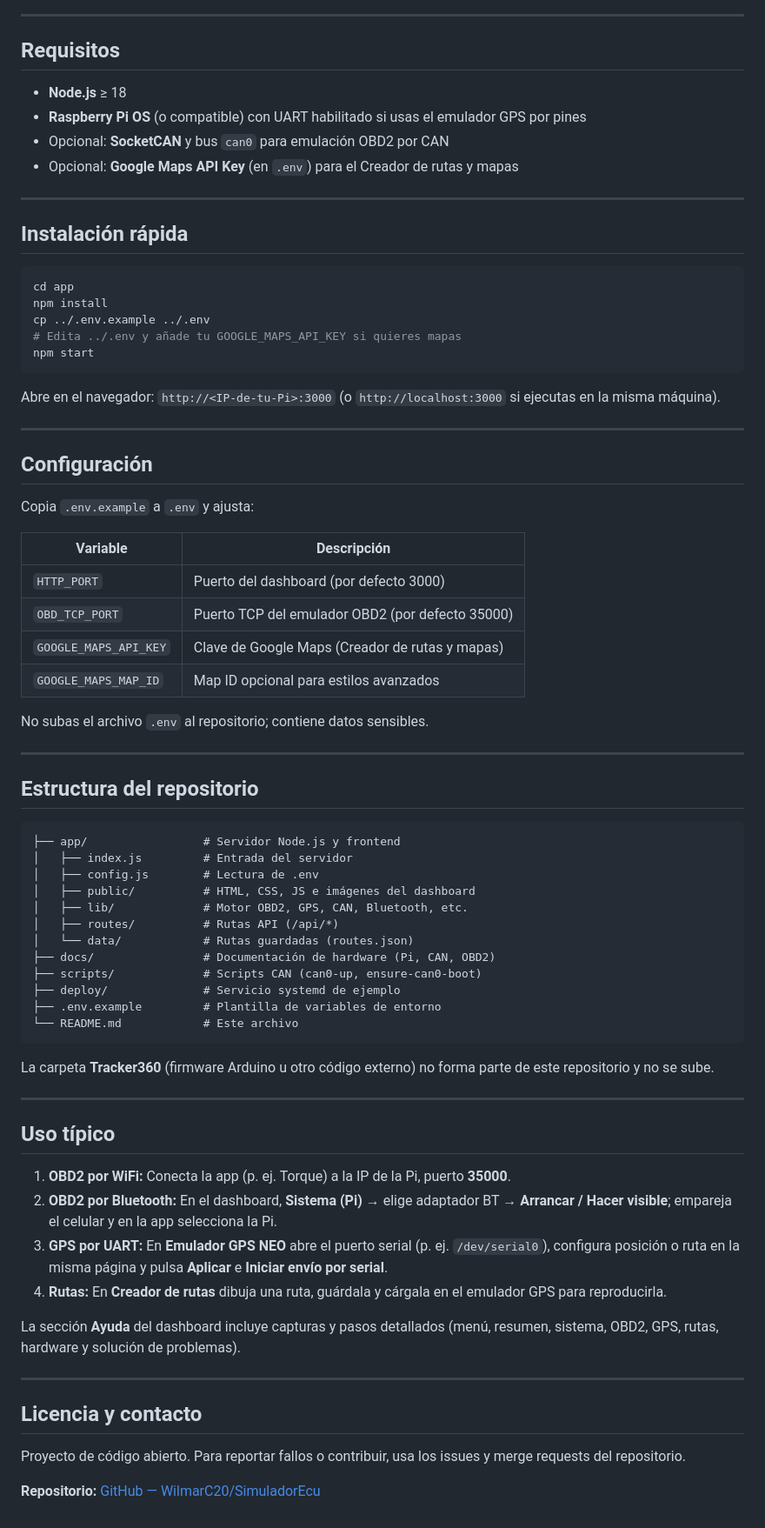
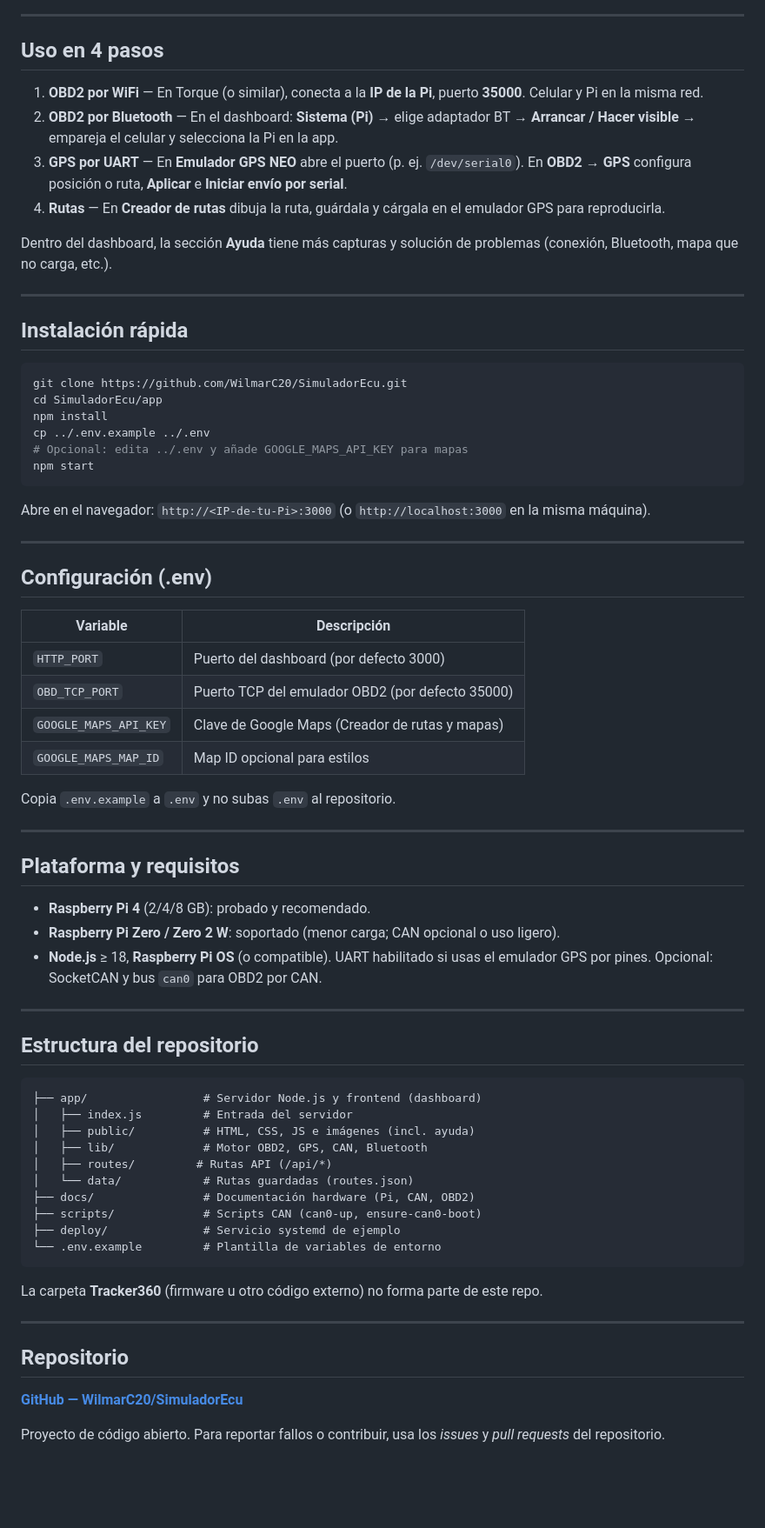
Before and after one commit to WilmarC20/SimuladorEcu, a Markdown page: README.md, the part around one of its changes. Shown at 87% size. Rendered like a GitHub page; blank space fills up the shorter version.

Commit message:
README tipo home: imágenes y gancho para GitHub

````diff
--- a/README.md
+++ b/README.md
@@ -31,78 +63,74 @@ El servidor es Node.js (Express); el frontend es una SPA en un solo HTML con JS
 
 ---
 
-## Requisitos
+## Uso en 4 pasos
 
-- **Node.js** ≥ 18
-- **Raspberry Pi OS** (o compatible) con UART habilitado si usas el emulador GPS por pines
-- Opcional: **SocketCAN** y bus `can0` para emulación OBD2 por CAN
-- Opcional: **Google Maps API Key** (en `.env`) para el Creador de rutas y mapas
+1. **OBD2 por WiFi** — En Torque (o similar), conecta a la **IP de la Pi**, puerto **35000**. Celular y Pi en la misma red.
+2. **OBD2 por Bluetooth** — En el dashboard: **Sistema (Pi)** → elige adaptador BT → **Arrancar / Hacer visible** → empareja el celular y selecciona la Pi en la app.
+3. **GPS por UART** — En **Emulador GPS NEO** abre el puerto (p. ej. `/dev/serial0`). En **OBD2 → GPS** configura posición o ruta, **Aplicar** e **Iniciar envío por serial**.
+4. **Rutas** — En **Creador de rutas** dibuja la ruta, guárdala y cárgala en el emulador GPS para reproducirla.
+
+Dentro del dashboard, la sección **Ayuda** tiene más capturas y solución de problemas (conexión, Bluetooth, mapa que no carga, etc.).
 
 ---
 
 ## Instalación rápida
 
 ```bash
-cd app
+git clone https://github.com/WilmarC20/SimuladorEcu.git
+cd SimuladorEcu/app
 npm install
 cp ../.env.example ../.env
-# Edita ../.env y añade tu GOOGLE_MAPS_API_KEY si quieres mapas
+# Opcional: edita ../.env y añade GOOGLE_MAPS_API_KEY para mapas
 npm start
 ```
 
-Abre en el navegador: `http://<IP-de-tu-Pi>:3000` (o `http://localhost:3000` si ejecutas en la misma máquina).
+Abre en el navegador: `http://<IP-de-tu-Pi>:3000` (o `http://localhost:3000` en la misma máquina).
 
 ---
 
-## Configuración
-
-Copia `.env.example` a `.env` y ajusta:
+## Configuración (.env)
 
 | Variable | Descripción |
 |----------|-------------|
 | `HTTP_PORT` | Puerto del dashboard (por defecto 3000) |
 | `OBD_TCP_PORT` | Puerto TCP del emulador OBD2 (por defecto 35000) |
 | `GOOGLE_MAPS_API_KEY` | Clave de Google Maps (Creador de rutas y mapas) |
-| `GOOGLE_MAPS_MAP_ID` | Map ID opcional para estilos avanzados |
+| `GOOGLE_MAPS_MAP_ID` | Map ID opcional para estilos |
 
-No subas el archivo `.env` al repositorio; contiene datos sensibles.
+Copia `.env.example` a `.env` y no subas `.env` al repositorio.
+
+---
+
+## Plataforma y requisitos
+
+- **Raspberry Pi 4** (2/4/8 GB): probado y recomendado.
+- **Raspberry Pi Zero / Zero 2 W**: soportado (menor carga; CAN opcional o uso ligero).
+- **Node.js** ≥ 18, **Raspberry Pi OS** (o compatible). UART habilitado si usas el emulador GPS por pines. Opcional: SocketCAN y bus `can0` para OBD2 por CAN.
 
 ---
 
 ## Estructura del repositorio
 
 ```
-├── app/                 # Servidor Node.js y frontend
+├── app/                 # Servidor Node.js y frontend (dashboard)
 │   ├── index.js         # Entrada del servidor
-│   ├── config.js        # Lectura de .env
-│   ├── public/          # HTML, CSS, JS e imágenes del dashboard
-│   ├── lib/             # Motor OBD2, GPS, CAN, Bluetooth, etc.
-│   ├── routes/          # Rutas API (/api/*)
+│   ├── public/          # HTML, CSS, JS e imágenes (incl. ayuda)
+│   ├── lib/             # Motor OBD2, GPS, CAN, Bluetooth
+│   ├── routes/         # Rutas API (/api/*)
 │   └── data/            # Rutas guardadas (routes.json)
-├── docs/                # Documentación de hardware (Pi, CAN, OBD2)
+├── docs/                # Documentación hardware (Pi, CAN, OBD2)
 ├── scripts/             # Scripts CAN (can0-up, ensure-can0-boot)
 ├── deploy/              # Servicio systemd de ejemplo
-├── .env.example         # Plantilla de variables de entorno
-└── README.md            # Este archivo
+└── .env.example         # Plantilla de variables de entorno
 ```
 
-La carpeta **Tracker360** (firmware Arduino u otro código externo) no forma parte de este repositorio y no se sube.
+La carpeta **Tracker360** (firmware u otro código externo) no forma parte de este repo.
 
 ---
 
-## Uso típico
+## Repositorio
 
-1. **OBD2 por WiFi:** Conecta la app (p. ej. Torque) a la IP de la Pi, puerto **35000**.
-2. **OBD2 por Bluetooth:** En el dashboard, **Sistema (Pi)** → elige adaptador BT → **Arrancar / Hacer visible**; empareja el celular y en la app selecciona la Pi.
-3. **GPS por UART:** En **Emulador GPS NEO** abre el puerto serial (p. ej. `/dev/serial0`), configura posición o ruta en la misma página y pulsa **Aplicar** e **Iniciar envío por serial**.
-4. **Rutas:** En **Creador de rutas** dibuja una ruta, guárdala y cárgala en el emulador GPS para reproducirla.
+**[GitHub — WilmarC20/SimuladorEcu](https://github.com/WilmarC20/SimuladorEcu)**
 
-La sección **Ayuda** del dashboard incluye capturas y pasos detallados (menú, resumen, sistema, OBD2, GPS, rutas, hardware y solución de problemas).
-
----
-
-## Licencia y contacto
-
-Proyecto de código abierto. Para reportar fallos o contribuir, usa los issues y merge requests del repositorio.
-
-**Repositorio:** [GitHub — WilmarC20/SimuladorEcu](https://github.com/WilmarC20/SimuladorEcu)
+Proyecto de código abierto. Para reportar fallos o contribuir, usa los *issues* y *pull requests* del repositorio.
````
Also changed, not shown: other parts of README.md (+50 -18 lines).
